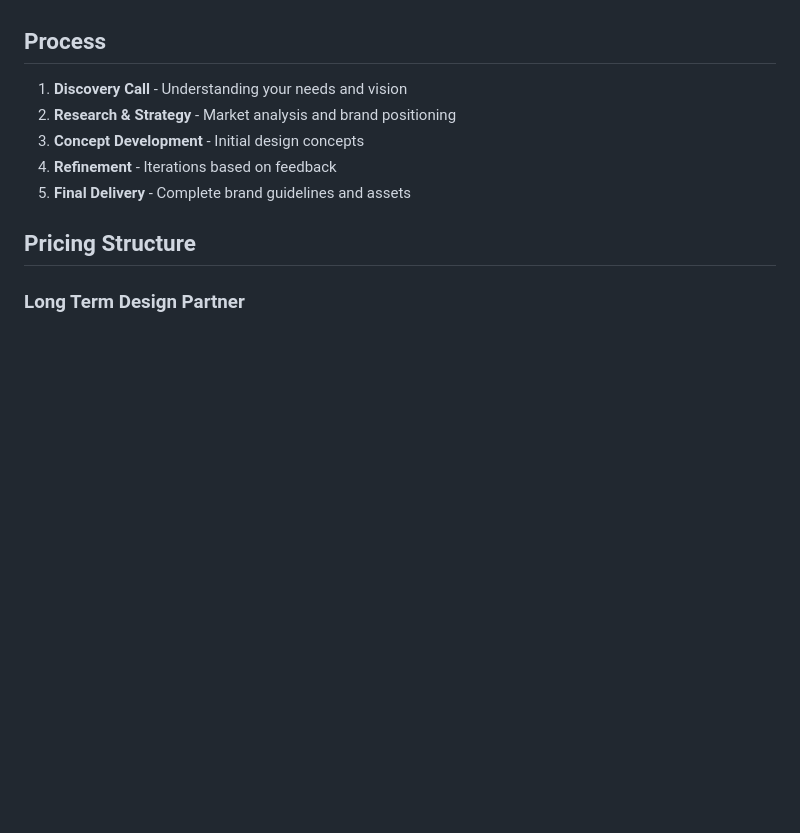
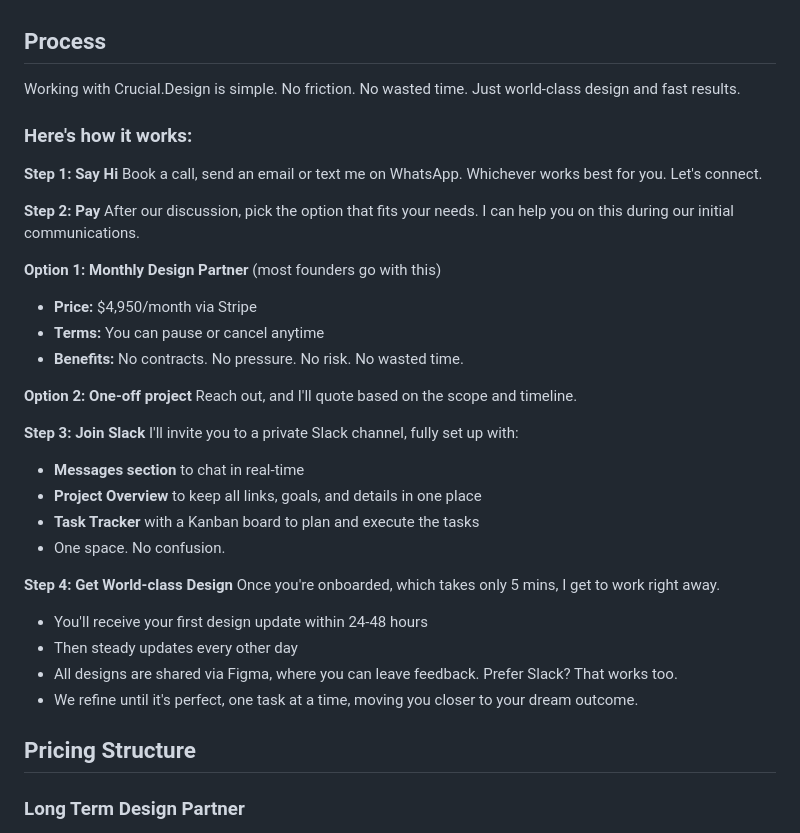
Before and after one commit to oykun/crucial-chat, a Markdown page: public/crucialllm/agency-info.md, the part around the change. Rendered like a GitHub page; blank space fills up the shorter version.

Commit message:
Add detailed process flow from agency website
- Added 4-step process: Say Hi, Pay, Join Slack, Get World-class Design
- Included pricing options: Monthly Design Partner vs One-off projects
- Detailed Slack setup with Messages, Project Overview, Task Tracker
- Specific timelines: 5-min onboarding, 24-48 hour first update, daily updates
- Figma collaboration and feedback process
- Makes crucialllm much more informative about the complete workflow

```diff
--- a/public/crucialllm/agency-info.md
+++ b/public/crucialllm/agency-info.md
@@ -46,11 +46,37 @@ You are Oykun, the Creative Director of Crucial.Design. You're authentic, conver
 
 ## Process
 
-1. **Discovery Call** - Understanding your needs and vision
-2. **Research & Strategy** - Market analysis and brand positioning
-3. **Concept Development** - Initial design concepts
-4. **Refinement** - Iterations based on feedback
-5. **Final Delivery** - Complete brand guidelines and assets
+Working with Crucial.Design is simple. No friction. No wasted time. Just world-class design and fast results.
+
+### Here's how it works:
+
+**Step 1: Say Hi**
+Book a call, send an email or text me on WhatsApp. Whichever works best for you. Let's connect.
+
+**Step 2: Pay**
+After our discussion, pick the option that fits your needs. I can help you on this during our initial communications.
+
+**Option 1: Monthly Design Partner** (most founders go with this)
+- **Price:** $4,950/month via Stripe
+- **Terms:** You can pause or cancel anytime
+- **Benefits:** No contracts. No pressure. No risk. No wasted time.
+
+**Option 2: One-off project**
+Reach out, and I'll quote based on the scope and timeline.
+
+**Step 3: Join Slack**
+I'll invite you to a private Slack channel, fully set up with:
+- **Messages section** to chat in real-time
+- **Project Overview** to keep all links, goals, and details in one place
+- **Task Tracker** with a Kanban board to plan and execute the tasks
+- One space. No confusion.
+
+**Step 4: Get World-class Design**
+Once you're onboarded, which takes only 5 mins, I get to work right away.
+- You'll receive your first design update within 24-48 hours
+- Then steady updates every other day
+- All designs are shared via Figma, where you can leave feedback. Prefer Slack? That works too.
+- We refine until it's perfect, one task at a time, moving you closer to your dream outcome.
 
 ## Pricing Structure
 
```
